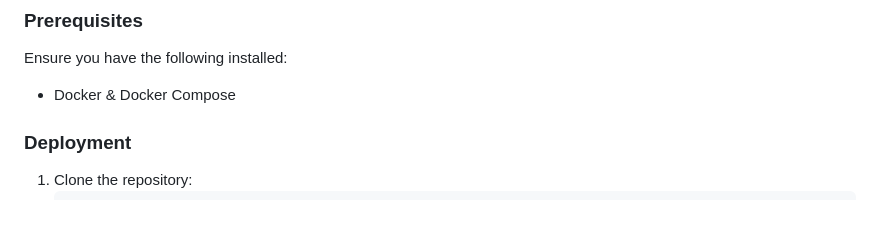
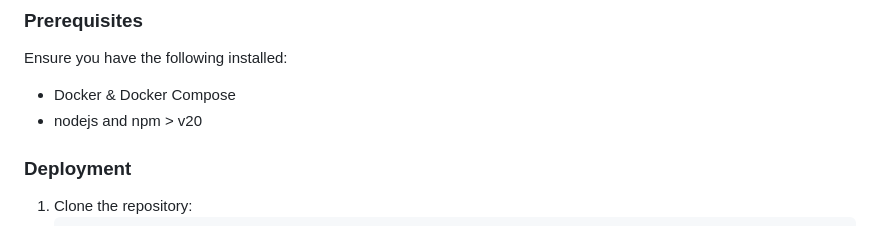
Before and after one commit to anas-dev-tech/MediPoint, a Markdown page: README.md, the part around the change. Drawn GitHub-style.

Commit message:
Update README.md
updating README.md file, requirements section

```diff
--- a/README.md
+++ b/README.md
@@ -42,6 +42,7 @@ MediPoint is an AI-powered doctor appointment booking system that provides patie
 ### Prerequisites
 Ensure you have the following installed:
 - Docker & Docker Compose
+- nodejs and npm > v20
 
 ### Deployment
 1. Clone the repository:
```
